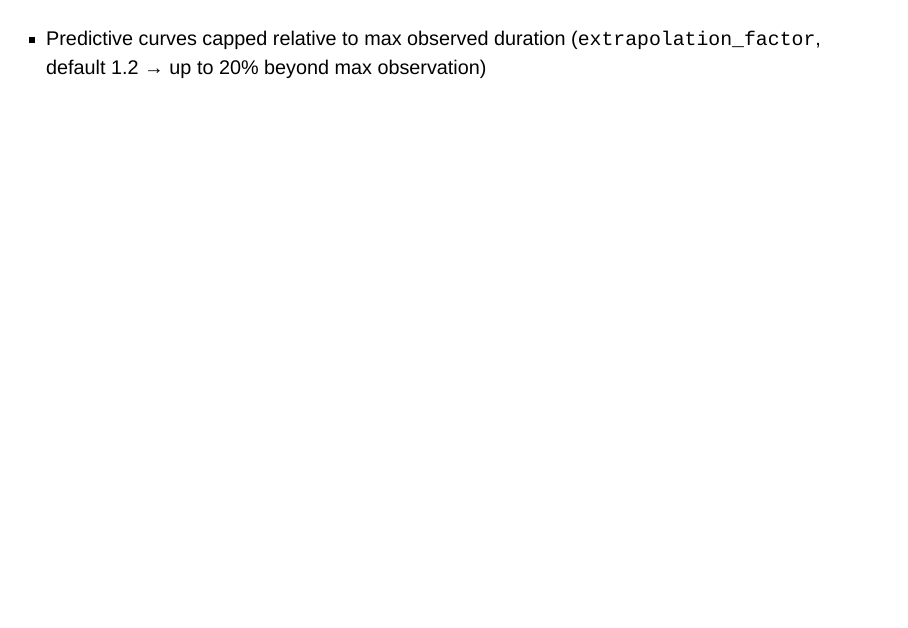
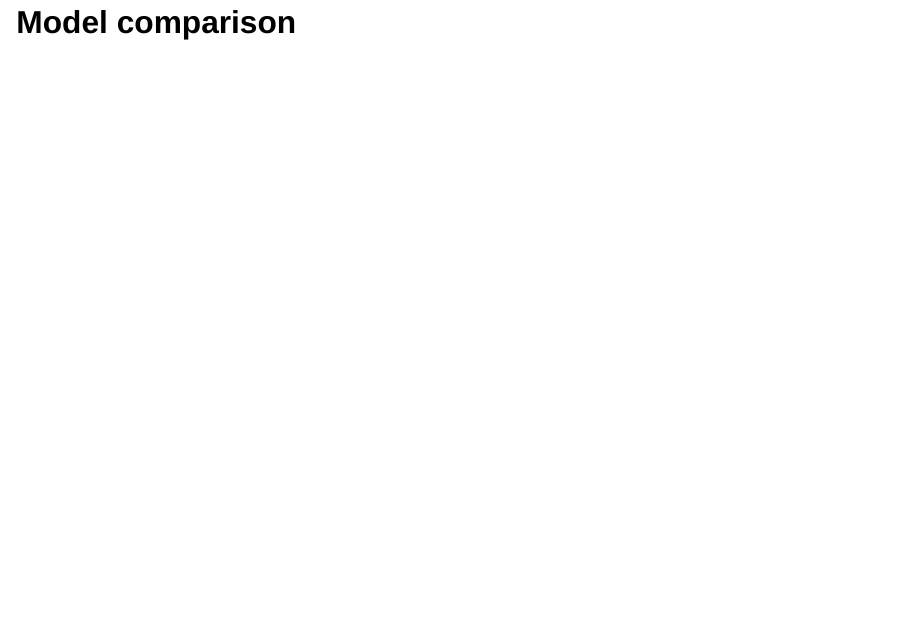
Before and after one commit to n-kall/stancon2026, a Quarto document (slides/slides.qmd): page 40 of 44 before the commit and page 43 of 46 after it. Rendered offline with R 4.5, knitr and Pandoc in place of Quarto, with nearby package versions; the code chunks are not run, so their results and figures are left out; drawn as Slidy slides in place of the format the file asks for.

Commit message:
small fixes

````diff
--- a/slides/slides.qmd
+++ b/slides/slides.qmd
@@ -368,9 +370,6 @@
                status_y = cens$constant_data)
 ```
 
-- Predictive curves capped relative to max observed duration (`extrapolation_factor`, default 1.2 → up to 20% beyond max observation)
-
-
 # Model comparison
 
 ## Leave-one-out cross-validation
````
Also changed, not shown: slides/slides.qmd (2 more changed lines).
